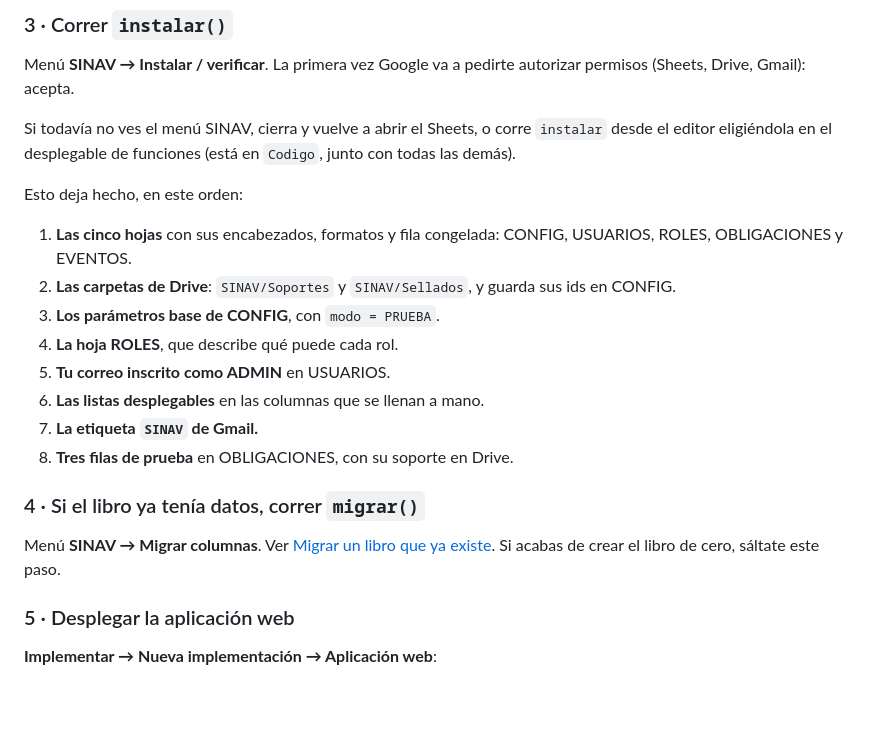
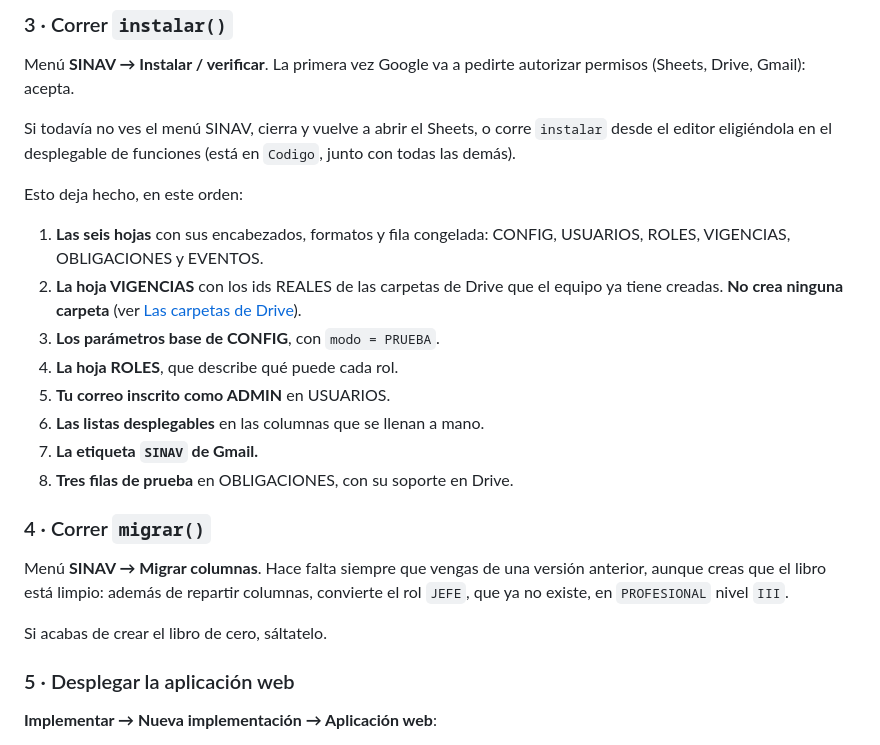
Before and after one commit to rebeca07-pedrozo/SINAV, a Markdown page: README.md, the part around one of its changes. Drawn GitHub-style; blank space fills up the shorter version.

```diff
--- a/README.md
+++ b/README.md
@@ -120,10 +120,11 @@ Si todavía no ves el menú SINAV, cierra y vuelve a abrir el Sheets, o corre
 
 Esto deja hecho, en este orden:
 
-1. **Las cinco hojas** con sus encabezados, formatos y fila congelada:
-   CONFIG, USUARIOS, ROLES, OBLIGACIONES y EVENTOS.
-2. **Las carpetas de Drive**: `SINAV/Soportes` y `SINAV/Sellados`, y guarda sus
-   ids en CONFIG.
+1. **Las seis hojas** con sus encabezados, formatos y fila congelada:
+   CONFIG, USUARIOS, ROLES, VIGENCIAS, OBLIGACIONES y EVENTOS.
+2. **La hoja VIGENCIAS** con los ids REALES de las carpetas de Drive que el
+   equipo ya tiene creadas. **No crea ninguna carpeta** (ver
+   [Las carpetas de Drive](#las-carpetas-de-drive)).
 3. **Los parámetros base de CONFIG**, con `modo = PRUEBA`.
 4. **La hoja ROLES**, que describe qué puede cada rol.
 5. **Tu correo inscrito como ADMIN** en USUARIOS.
@@ -131,11 +132,13 @@ Esto deja hecho, en este orden:
 7. **La etiqueta `SINAV` de Gmail.**
 8. **Tres filas de prueba** en OBLIGACIONES, con su soporte en Drive.
 
-### 4 · Si el libro ya tenía datos, correr `migrar()`
+### 4 · Correr `migrar()`
 
-Menú **SINAV → Migrar columnas**. Ver [Migrar un libro que ya
-existe](#migrar-un-libro-que-ya-existe). Si acabas de crear el libro de cero,
-sáltate este paso.
+Menú **SINAV → Migrar columnas**. Hace falta siempre que vengas de una versión
+anterior, aunque creas que el libro está limpio: además de repartir columnas,
+convierte el rol `JEFE`, que ya no existe, en `PROFESIONAL` nivel `III`.
+
+Si acabas de crear el libro de cero, sáltatelo.
 
 ### 5 · Desplegar la aplicación web
 
```
Also changed, not shown: other parts of README.md (+82 -18 lines).
